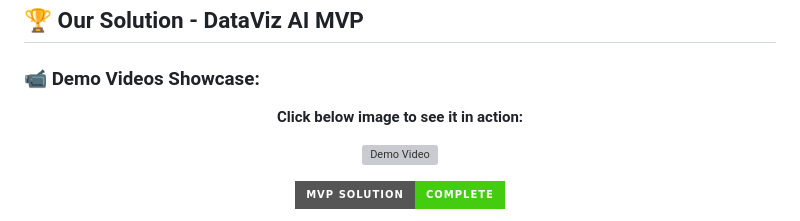
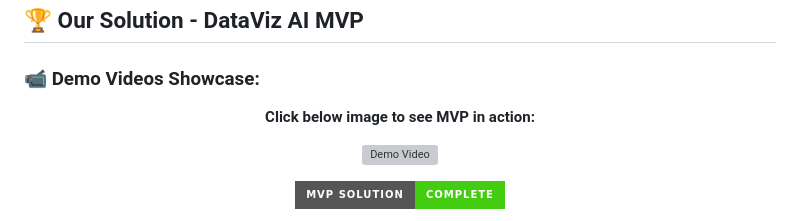
Before and after one commit to Blacksujit/100X-Engineers-GenAI-Hackathon-Submission, a Markdown page: README.md, the part around the change. GitHub-like rendering; badges without logos; grey boxes are pictures that could not be loaded.

```diff
--- a/README.md
+++ b/README.md
@@ -167,7 +167,7 @@ The solution should be able to:
 
 <div align="center">
 
-**Click below image to see it in action:**
+**Click below image to see MVP in action:**
 
 [![Demo Video](./assets-of-app/image.png)](https://www.youtube.com/watch?v=G9khu1KDEic)
 
```
